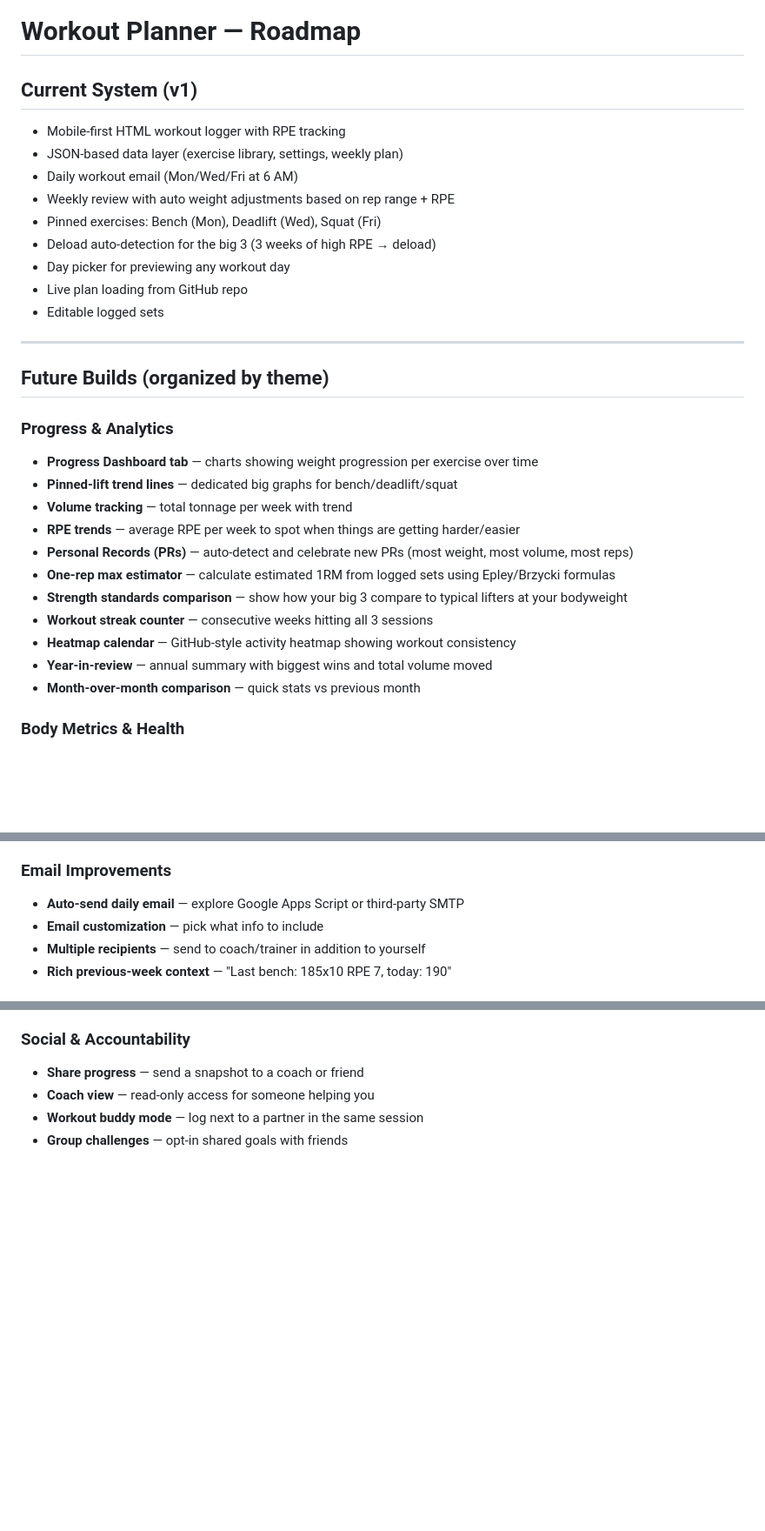
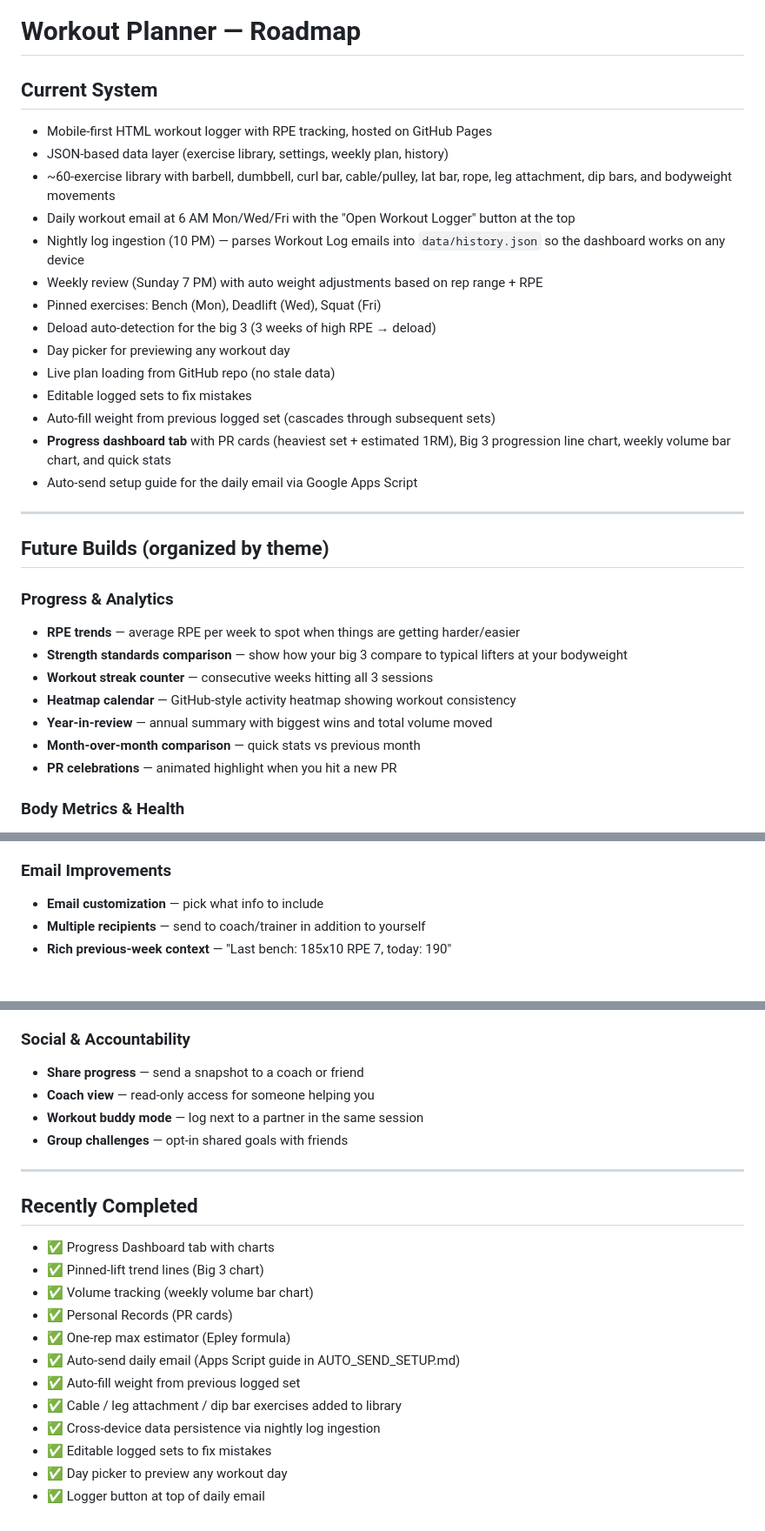
Before and after one commit to Travis-coder135/workout-planner, a Markdown page: ROADMAP.md, 3 parts joined by grey strips. Shown at 87% size. GitHub-like rendering; blank space fills up the shorter version.

Commit message:
Update roadmap: mark completed features
Moved Progress Dashboard, PR cards, 1RM estimator, volume tracking,
auto-send guide, auto-fill weight, log ingestion, etc. from Future
Builds to Current System. Added a Recently Completed section at
the bottom.

Co-Authored-By: Claude Opus 4.6 (1M context) <noreply@anthropic.com>

```diff
--- a/ROADMAP.md
+++ b/ROADMAP.md
@@ -1,32 +1,33 @@
 # Workout Planner — Roadmap
 
-## Current System (v1)
-- Mobile-first HTML workout logger with RPE tracking
-- JSON-based data layer (exercise library, settings, weekly plan)
-- Daily workout email (Mon/Wed/Fri at 6 AM)
-- Weekly review with auto weight adjustments based on rep range + RPE
+## Current System
+- Mobile-first HTML workout logger with RPE tracking, hosted on GitHub Pages
+- JSON-based data layer (exercise library, settings, weekly plan, history)
+- ~60-exercise library with barbell, dumbbell, curl bar, cable/pulley, lat bar, rope, leg attachment, dip bars, and bodyweight movements
+- Daily workout email at 6 AM Mon/Wed/Fri with the "Open Workout Logger" button at the top
+- Nightly log ingestion (10 PM) — parses Workout Log emails into `data/history.json` so the dashboard works on any device
+- Weekly review (Sunday 7 PM) with auto weight adjustments based on rep range + RPE
 - Pinned exercises: Bench (Mon), Deadlift (Wed), Squat (Fri)
 - Deload auto-detection for the big 3 (3 weeks of high RPE → deload)
 - Day picker for previewing any workout day
-- Live plan loading from GitHub repo
-- Editable logged sets
+- Live plan loading from GitHub repo (no stale data)
+- Editable logged sets to fix mistakes
+- Auto-fill weight from previous logged set (cascades through subsequent sets)
+- **Progress dashboard tab** with PR cards (heaviest set + estimated 1RM), Big 3 progression line chart, weekly volume bar chart, and quick stats
+- Auto-send setup guide for the daily email via Google Apps Script
 
 ---
 
 ## Future Builds (organized by theme)
 
 ### Progress & Analytics
-- **Progress Dashboard tab** — charts showing weight progression per exercise over time
-- **Pinned-lift trend lines** — dedicated big graphs for bench/deadlift/squat
-- **Volume tracking** — total tonnage per week with trend
 - **RPE trends** — average RPE per week to spot when things are getting harder/easier
-- **Personal Records (PRs)** — auto-detect and celebrate new PRs (most weight, most volume, most reps)
-- **One-rep max estimator** — calculate estimated 1RM from logged sets using Epley/Brzycki formulas
 - **Strength standards comparison** — show how your big 3 compare to typical lifters at your bodyweight
 - **Workout streak counter** — consecutive weeks hitting all 3 sessions
 - **Heatmap calendar** — GitHub-style activity heatmap showing workout consistency
 - **Year-in-review** — annual summary with biggest wins and total volume moved
 - **Month-over-month comparison** — quick stats vs previous month
+- **PR celebrations** — animated highlight when you hit a new PR
 
 ### Body Metrics & Health
 - **Bodyweight tracker** — daily/weekly entries with trend graph
@@ -140,7 +141,6 @@
 - **PHAT, PPL, Upper/Lower** — multiple split options to swap between
 
 ### Email Improvements
-- **Auto-send daily email** — explore Google Apps Script or third-party SMTP
 - **Email customization** — pick what info to include
 - **Multiple recipients** — send to coach/trainer in addition to yourself
 - **Rich previous-week context** — "Last bench: 185x10 RPE 7, today: 190"
@@ -162,3 +162,19 @@
 - **Coach view** — read-only access for someone helping you
 - **Workout buddy mode** — log next to a partner in the same session
 - **Group challenges** — opt-in shared goals with friends
+
+---
+
+## Recently Completed
+- ✅ Progress Dashboard tab with charts
+- ✅ Pinned-lift trend lines (Big 3 chart)
+- ✅ Volume tracking (weekly volume bar chart)
+- ✅ Personal Records (PR cards)
+- ✅ One-rep max estimator (Epley formula)
+- ✅ Auto-send daily email (Apps Script guide in AUTO_SEND_SETUP.md)
+- ✅ Auto-fill weight from previous logged set
+- ✅ Cable / leg attachment / dip bar exercises added to library
+- ✅ Cross-device data persistence via nightly log ingestion
+- ✅ Editable logged sets to fix mistakes
+- ✅ Day picker to preview any workout day
+- ✅ Logger button at top of daily email
```
